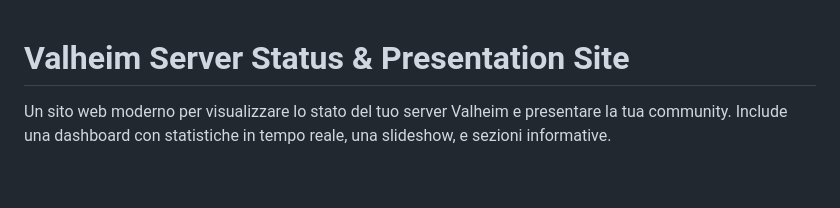
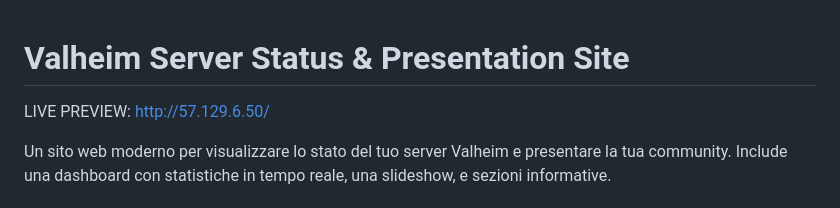
Before and after one commit to hydantonio/ValheimWebsite, a Markdown page: README.md, the part around the change. Rendered like a GitHub page; blank space fills up the shorter version.

Commit message:
Add live preview link to README
Added live preview link to README.

```diff
--- a/README.md
+++ b/README.md
@@ -1,4 +1,6 @@
 # Valheim Server Status & Presentation Site
+
+LIVE PREVIEW: http://57.129.6.50/
 
 Un sito web moderno per visualizzare lo stato del tuo server Valheim e presentare la tua community. Include una dashboard con statistiche in tempo reale, una slideshow, e sezioni informative.
 
```
